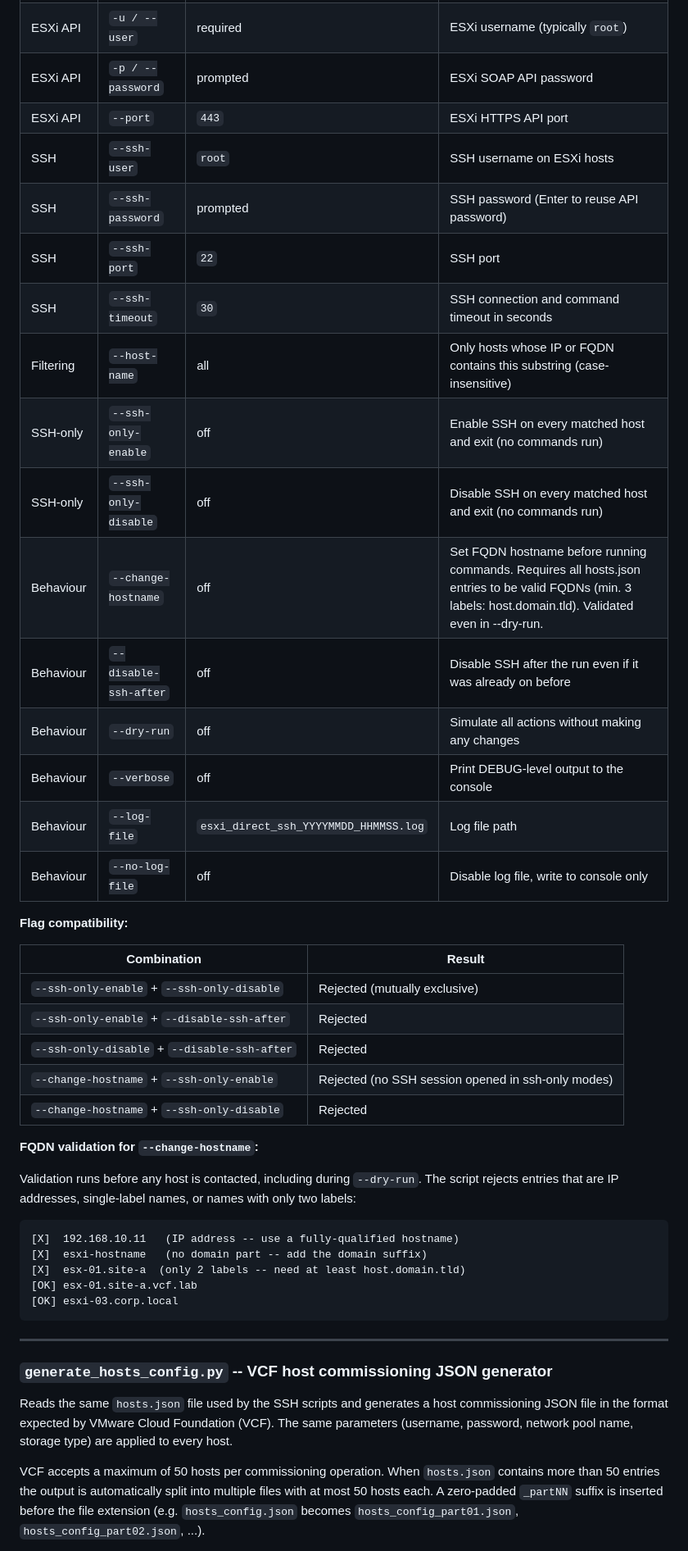
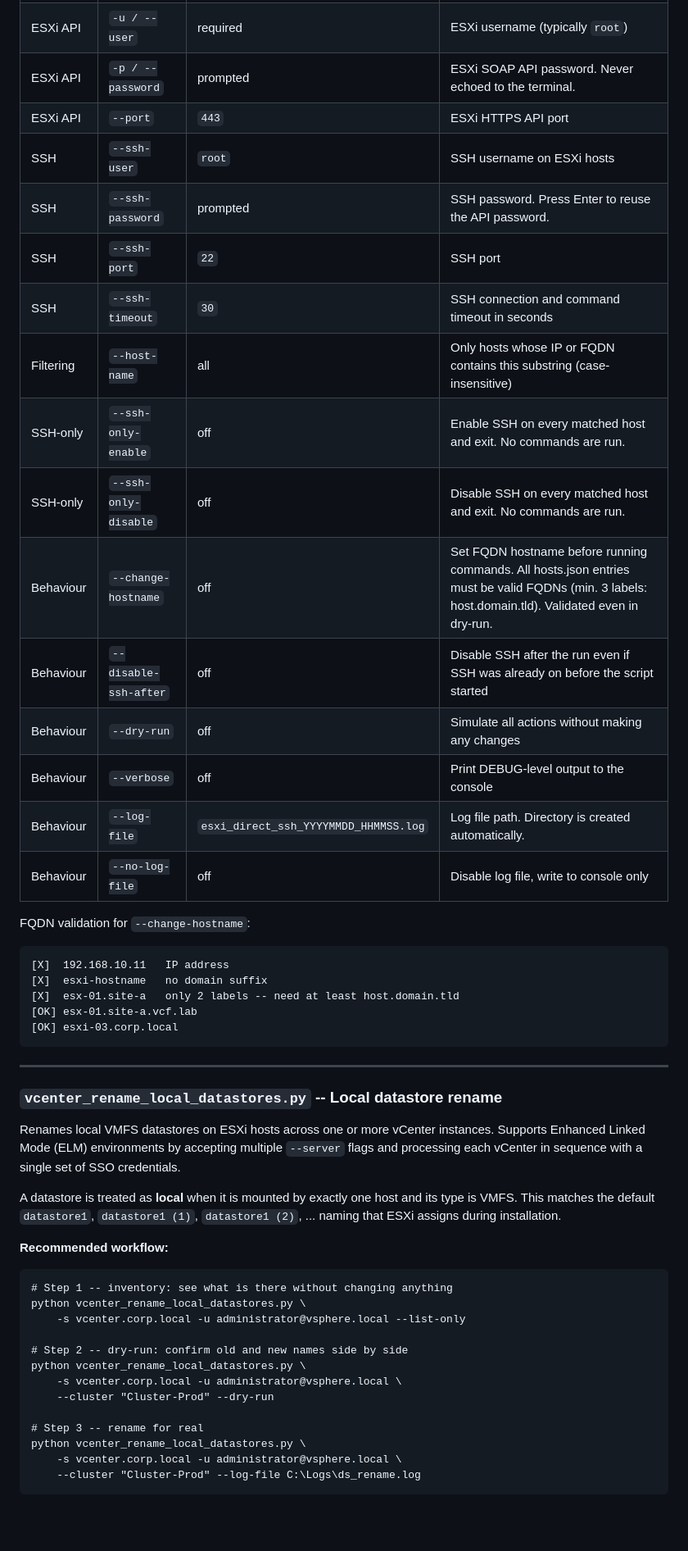
Before and after one commit to falco81/Utils, a Markdown page: README.md, the part around one of its changes. Shown at 82% size. Drawn GitHub-style; blank space fills up the shorter version.

````diff
--- a/README.md
+++ b/README.md
@@ -497,48 +430,55 @@ Passwords are prompted interactively when omitted. The ESXi API password and SSH
 |---|---|---|---|
 | Host list | `-c / --config` | `hosts.json` | Path to the JSON host list file |
 | ESXi API | `-u / --user` | required | ESXi username (typically `root`) |
-| ESXi API | `-p / --password` | prompted | ESXi SOAP API password |
+| ESXi API | `-p / --password` | prompted | ESXi SOAP API password. Never echoed to the terminal. |
 | ESXi API | `--port` | `443` | ESXi HTTPS API port |
 | SSH | `--ssh-user` | `root` | SSH username on ESXi hosts |
-| SSH | `--ssh-password` | prompted | SSH password (Enter to reuse API password) |
+| SSH | `--ssh-password` | prompted | SSH password. Press Enter to reuse the API password. |
 | SSH | `--ssh-port` | `22` | SSH port |
 | SSH | `--ssh-timeout` | `30` | SSH connection and command timeout in seconds |
 | Filtering | `--host-name` | all | Only hosts whose IP or FQDN contains this substring (case-insensitive) |
-| SSH-only | `--ssh-only-enable` | off | Enable SSH on every matched host and exit (no commands run) |
-| SSH-only | `--ssh-only-disable` | off | Disable SSH on every matched host and exit (no commands run) |
-| Behaviour | `--change-hostname` | off | Set FQDN hostname before running commands. Requires all hosts.json entries to be valid FQDNs (min. 3 labels: host.domain.tld). Validated even in --dry-run. |
-| Behaviour | `--disable-ssh-after` | off | Disable SSH after the run even if it was already on before |
+| SSH-only | `--ssh-only-enable` | off | Enable SSH on every matched host and exit. No commands are run. |
+| SSH-only | `--ssh-only-disable` | off | Disable SSH on every matched host and exit. No commands are run. |
+| Behaviour | `--change-hostname` | off | Set FQDN hostname before running commands. All hosts.json entries must be valid FQDNs (min. 3 labels: host.domain.tld). Validated even in dry-run. |
+| Behaviour | `--disable-ssh-after` | off | Disable SSH after the run even if SSH was already on before the script started |
 | Behaviour | `--dry-run` | off | Simulate all actions without making any changes |
 | Behaviour | `--verbose` | off | Print DEBUG-level output to the console |
-| Behaviour | `--log-file` | `esxi_direct_ssh_YYYYMMDD_HHMMSS.log` | Log file path |
+| Behaviour | `--log-file` | `esxi_direct_ssh_YYYYMMDD_HHMMSS.log` | Log file path. Directory is created automatically. |
 | Behaviour | `--no-log-file` | off | Disable log file, write to console only |
 
-**Flag compatibility:**
-
-| Combination | Result |
-|---|---|
-| `--ssh-only-enable` + `--ssh-only-disable` | Rejected (mutually exclusive) |
-| `--ssh-only-enable` + `--disable-ssh-after` | Rejected |
-| `--ssh-only-disable` + `--disable-ssh-after` | Rejected |
-| `--change-hostname` + `--ssh-only-enable` | Rejected (no SSH session opened in ssh-only modes) |
-| `--change-hostname` + `--ssh-only-disable` | Rejected |
-
-**FQDN validation for `--change-hostname`:**
-
-Validation runs before any host is contacted, including during `--dry-run`. The script rejects entries that are IP addresses, single-label names, or names with only two labels:
+FQDN validation for `--change-hostname`:
 
 ```
-[X]  192.168.10.11   (IP address -- use a fully-qualified hostname)
-[X]  esxi-hostname   (no domain part -- add the domain suffix)
-[X]  esx-01.site-a  (only 2 labels -- need at least host.domain.tld)
+[X]  192.168.10.11   IP address
+[X]  esxi-hostname   no domain suffix
+[X]  esx-01.site-a   only 2 labels -- need at least host.domain.tld
 [OK] esx-01.site-a.vcf.lab
 [OK] esxi-03.corp.local
 ```
 
 ---
 
-### `generate_hosts_config.py` -- VCF host commissioning JSON generator
+### `vcenter_rename_local_datastores.py` -- Local datastore rename
 
-Reads the same `hosts.json` file used by the SSH scripts and generates a host commissioning JSON file in the format expected by VMware Cloud Foundation (VCF). The same parameters (username, password, network pool name, storage type) are applied to every host.
+Renames local VMFS datastores on ESXi hosts across one or more vCenter instances. Supports Enhanced Linked Mode (ELM) environments by accepting multiple `--server` flags and processing each vCenter in sequence with a single set of SSO credentials.
 
-VCF accepts a maximum of 50 hosts per commissioning operation. When `hosts.json` contains more than 50 entries the output is automatically split into multiple files with at most 50 hosts each. A zero-padded `_partNN` suffix is inserted before the file extension (e.g. `hosts_config.json` becomes `hosts_config_part01.json`, `hosts_config_part02.json`, ...).
+A datastore is treated as **local** when it is mounted by exactly one host and its type is VMFS. This matches the default `datastore1`, `datastore1 (1)`, `datastore1 (2)`, ... naming that ESXi assigns during installation.
+
+**Recommended workflow:**
+
+```
+# Step 1 -- inventory: see what is there without changing anything
+python vcenter_rename_local_datastores.py \
+    -s vcenter.corp.local -u administrator@vsphere.local --list-only
+
+# Step 2 -- dry-run: confirm old and new names side by side
+python vcenter_rename_local_datastores.py \
+    -s vcenter.corp.local -u administrator@vsphere.local \
+    --cluster "Cluster-Prod" --dry-run
+
+# Step 3 -- rename for real
+python vcenter_rename_local_datastores.py \
+    -s vcenter.corp.local -u administrator@vsphere.local \
+    --cluster "Cluster-Prod" --log-file C:\Logs\ds_rename.log
+```
+
````
Also changed, not shown: other parts of README.md (+125 -123 lines).
